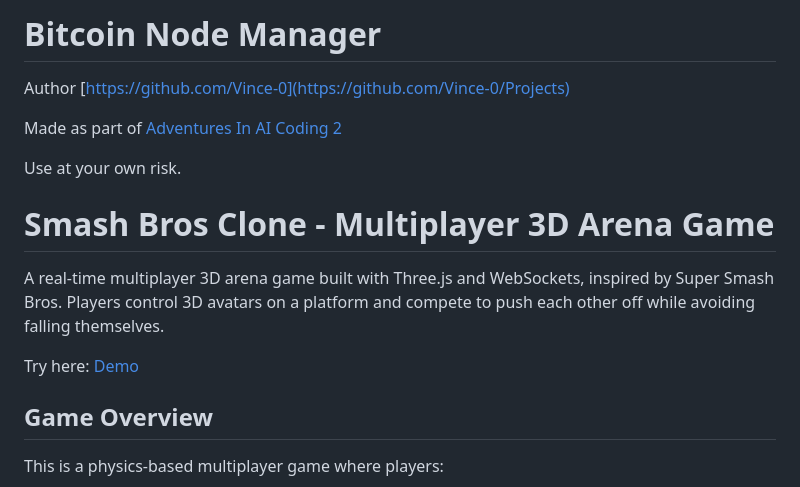
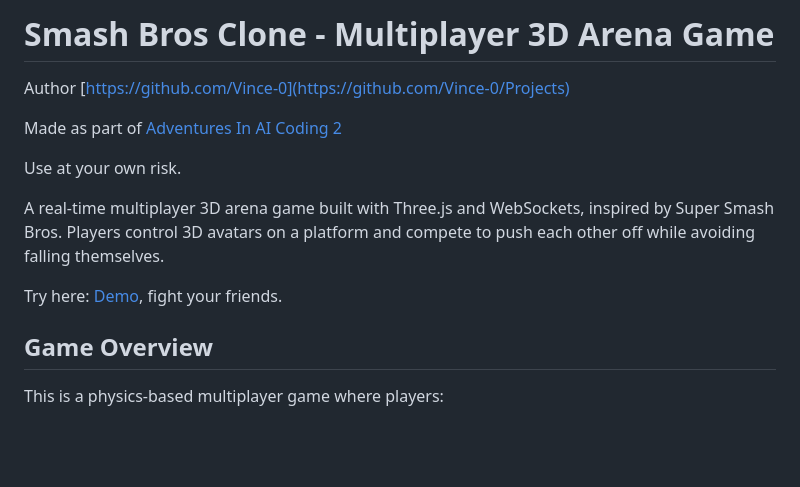
Before and after one commit to Vince-0/smash-bors, a Markdown page: README.md, the part around the change. Drawn GitHub-style; blank space fills up the shorter version.

Commit message:
update reamde

```diff
--- a/README.md
+++ b/README.md
@@ -1,15 +1,14 @@
-# Bitcoin Node Manager
+# Smash Bros Clone - Multiplayer 3D Arena Game
+
 Author [https://github.com/Vince-0](https://github.com/Vince-0/Projects)
 
 Made as part of [Adventures In AI Coding 2](https://github.com/Vince-0/AdventuresInAICoding2)
 
 Use at your own risk.
 
-# Smash Bros Clone - Multiplayer 3D Arena Game
-
 A real-time multiplayer 3D arena game built with Three.js and WebSockets, inspired by Super Smash Bros. Players control 3D avatars on a platform and compete to push each other off while avoiding falling themselves.
 
-Try here: [Demo](http://open-stock.bnr.la:3000)
+Try here: [Demo](http://open-stock.bnr.la:3000), fight your friends.
 
 ## Game Overview
 
```
